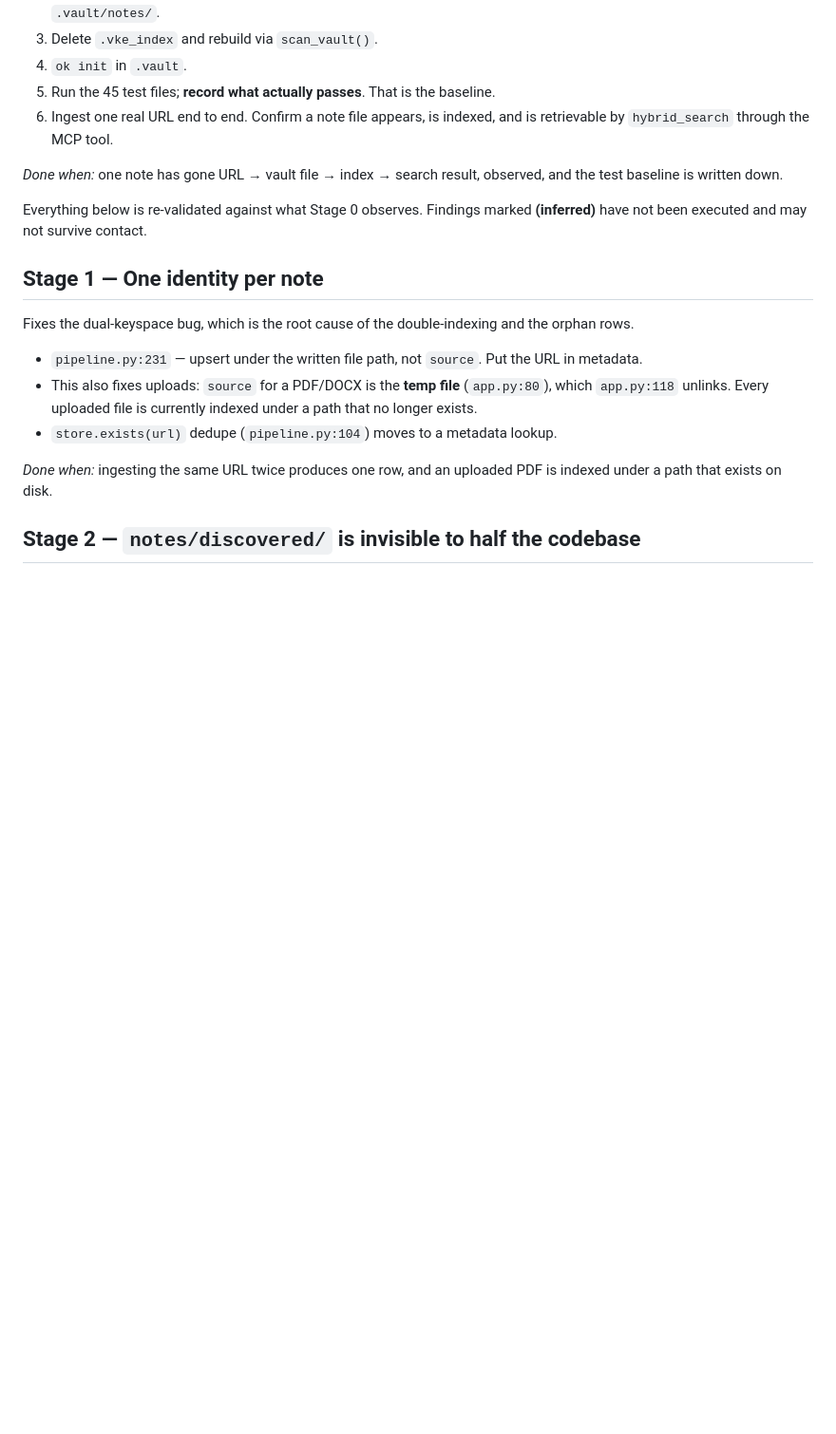
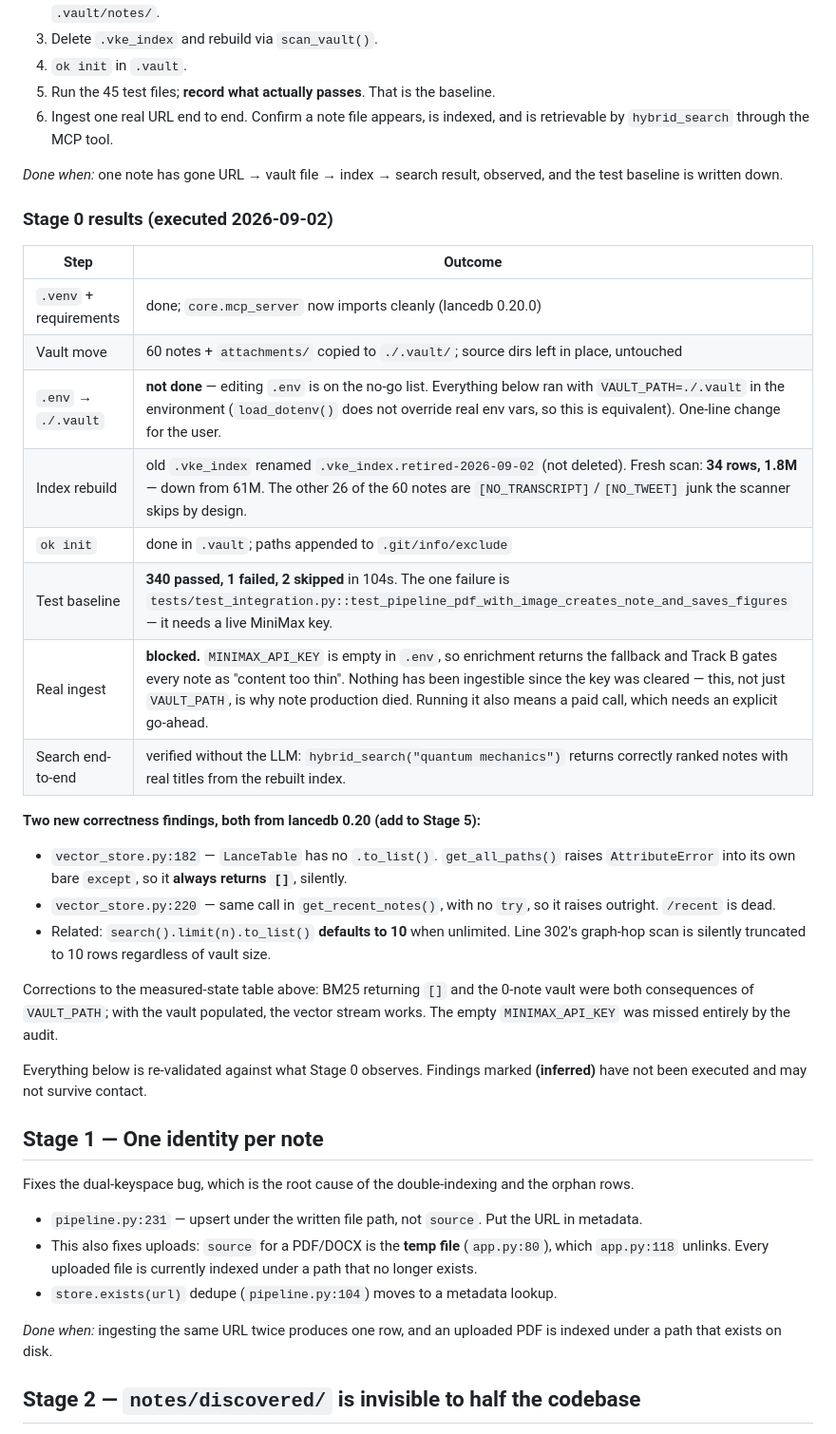
Before and after one commit to vladbrincoveanu/PersonalWiki, a Markdown page: docs/cleanup-plan.md, the part around the change. Shown at 95% size. Drawn GitHub-style; blank space fills up the shorter version.

Commit message:
docs: record Stage 0 results — runtime recovered, two new bugs found
Environment rebuilt, 60 notes moved to ./.vault, index rebuilt (61M/10 rows
-> 1.8M/34 rows), ok init done, test baseline 340 passed / 1 failed / 2 skipped.

Two lancedb-0.20 breakages found by exercising the code rather than reading it:
get_all_paths() always returns [] (AttributeError swallowed) and
get_recent_notes() raises. Unlimited to_list() also caps at 10 rows.

Real ingest is blocked on an empty MINIMAX_API_KEY, not just VAULT_PATH.

Co-Authored-By: Claude Opus 5 <noreply@anthropic.com>

```diff
--- a/docs/cleanup-plan.md
+++ b/docs/cleanup-plan.md
@@ -75,6 +75,32 @@ nothing here: the reranker tests pass against provably broken code (see 2.2).
 
 *Done when:* one note has gone URL → vault file → index → search result, observed,
 and the test baseline is written down.
+
+### Stage 0 results (executed 2026-09-02)
+
+| Step | Outcome |
+|---|---|
+| `.venv` + requirements | done; `core.mcp_server` now imports cleanly (lancedb 0.20.0) |
+| Vault move | 60 notes + `attachments/` copied to `./.vault/`; source dirs left in place, untouched |
+| `.env` → `./.vault` | **not done** — editing `.env` is on the no-go list. Everything below ran with `VAULT_PATH=./.vault` in the environment (`load_dotenv()` does not override real env vars, so this is equivalent). One-line change for the user. |
+| Index rebuild | old `.vke_index` renamed `.vke_index.retired-2026-09-02` (not deleted). Fresh scan: **34 rows, 1.8M** — down from 61M. The other 26 of the 60 notes are `[NO_TRANSCRIPT]`/`[NO_TWEET]` junk the scanner skips by design. |
+| `ok init` | done in `.vault`; paths appended to `.git/info/exclude` |
+| Test baseline | **340 passed, 1 failed, 2 skipped** in 104s. The one failure is `tests/test_integration.py::test_pipeline_pdf_with_image_creates_note_and_saves_figures` — it needs a live MiniMax key. |
+| Real ingest | **blocked.** `MINIMAX_API_KEY` is empty in `.env`, so enrichment returns the fallback and Track B gates every note as "content too thin". Nothing has been ingestible since the key was cleared — this, not just `VAULT_PATH`, is why note production died. Running it also means a paid call, which needs an explicit go-ahead. |
+| Search end-to-end | verified without the LLM: `hybrid_search("quantum mechanics")` returns correctly ranked notes with real titles from the rebuilt index. |
+
+**Two new correctness findings, both from lancedb 0.20 (add to Stage 5):**
+
+- `vector_store.py:182` — `LanceTable` has no `.to_list()`. `get_all_paths()` raises
+  `AttributeError` into its own bare `except`, so it **always returns `[]`**, silently.
+- `vector_store.py:220` — same call in `get_recent_notes()`, with no `try`, so it
+  raises outright. `/recent` is dead.
+- Related: `search().limit(n).to_list()` **defaults to 10** when unlimited. Line 302's
+  graph-hop scan is silently truncated to 10 rows regardless of vault size.
+
+Corrections to the measured-state table above: BM25 returning `[]` and the 0-note
+vault were both consequences of `VAULT_PATH`; with the vault populated, the
+vector stream works. The empty `MINIMAX_API_KEY` was missed entirely by the audit.
 
 Everything below is re-validated against what Stage 0 observes. Findings marked
 **(inferred)** have not been executed and may not survive contact.
```
